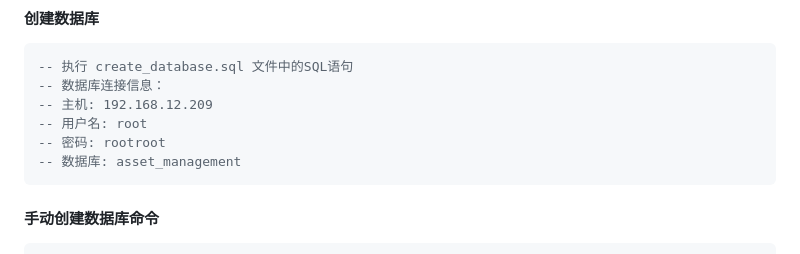
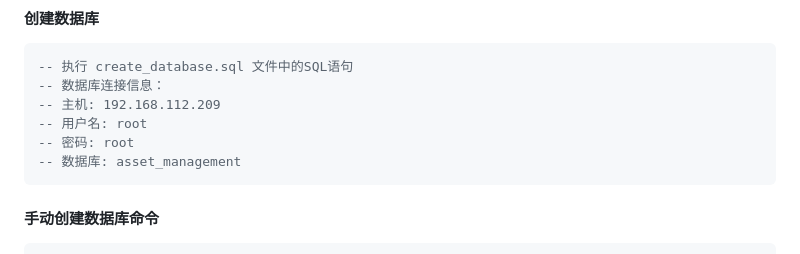
Before and after one commit to hhhlhh/assets, a Markdown page: README.md, the part around the change. Rendered like a GitHub page.

Commit message:
delete sec

````diff
--- a/README.md
+++ b/README.md
@@ -27,9 +27,9 @@
 ```sql
 -- 执行 create_database.sql 文件中的SQL语句
 -- 数据库连接信息：
--- 主机: 192.168.12.209
+-- 主机: 192.168.112.209
 -- 用户名: root
--- 密码: rootroot
+-- 密码: root
 -- 数据库: asset_management
 ```
 
````
